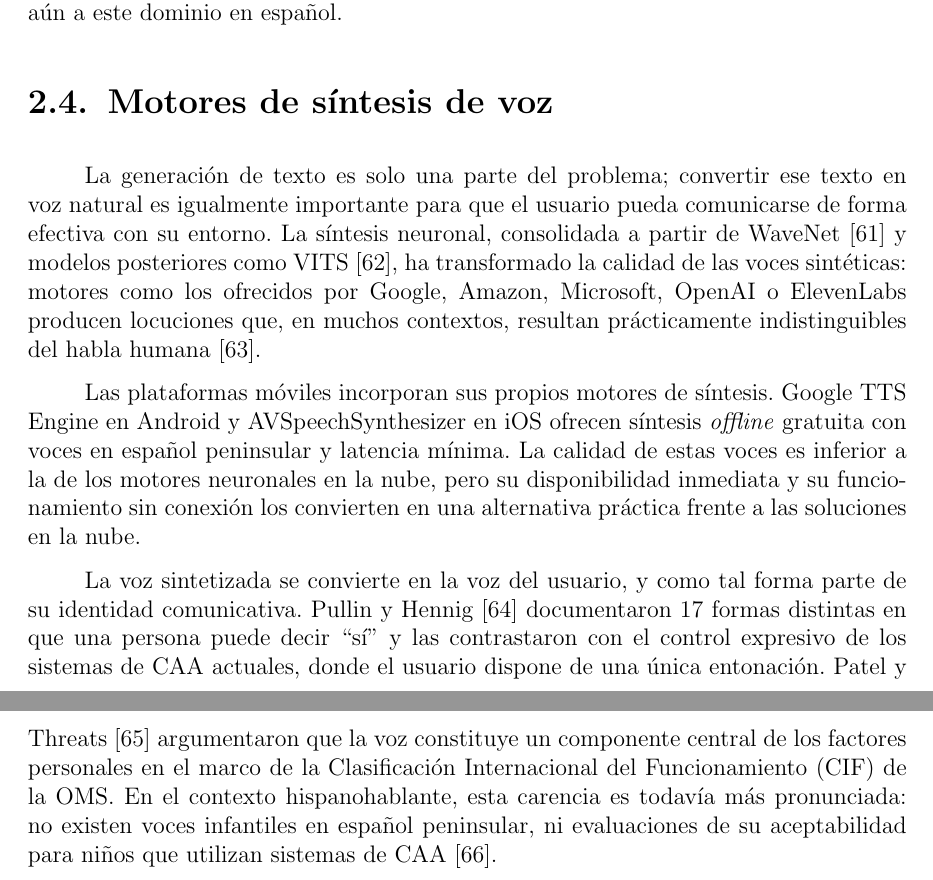
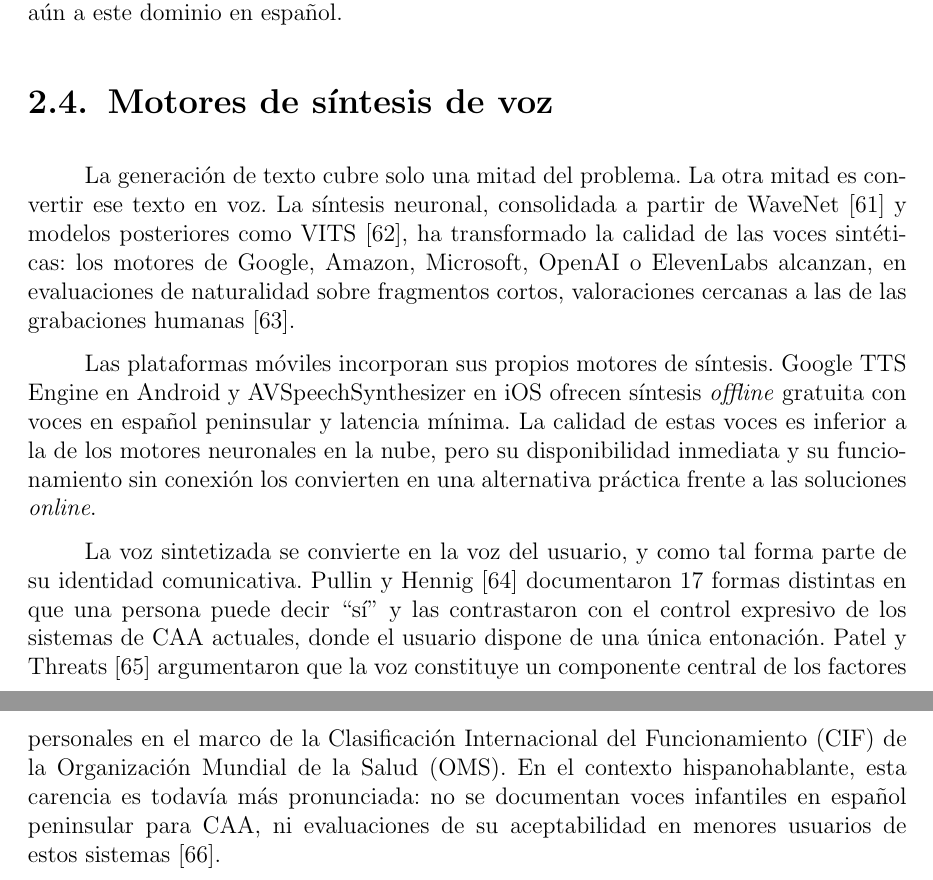
Before and after one commit to Lagaress/tfg-memory, a LaTeX document (main.tex, which reads sections/preface/context.tex): two parts of pages 32 and 33 of 123, joined at a grey line, cut so that both start at the same text. Compiled offline with pdfLaTeX.

Commit message:
Polish "Motores de sintesis de voz" section
- Rewrite the generic opening "La generacion de texto es solo una parte
  del problema; convertir ese texto en voz natural es igualmente
  importante para que el usuario pueda comunicarse de forma efectiva
  con su entorno." into "La generacion de texto cubre solo una mitad
  del problema. La otra mitad es convertir ese texto en voz." (drops
  the "es igualmente importante" filler and the redundant tail about
  effective communication)
- Anchor the indistinguishability claim of commercial neural TTS to
  a concrete metric: "alcanzan, en evaluaciones de naturalidad sobre
  fragmentos cortos, valoraciones cercanas a las de las grabaciones
  humanas" instead of "producen locuciones que, en muchos contextos,
  resultan practicamente indistinguibles del habla humana"
- Drop the duplicate "en la nube" in the offline-engines paragraph
  by switching the second occurrence to "soluciones online", which
  closes the offline/online opposition opened earlier in the same
  paragraph
- Expand OMS on first appearance to "Organizacion Mundial de la Salud
  (OMS)" per project convention
- Soften the absolute "no existen voces infantiles en espanol
  peninsular, ni evaluaciones de su aceptabilidad..." to "no se
  documentan voces infantiles en espanol peninsular para CAA, ni
  evaluaciones de su aceptabilidad en menores usuarios de estos
  sistemas" (the cited reference is a study in children, not a
  catalog census of Spanish TTS voices, so the absolute claim
  overreaches what the citation supports)

Co-Authored-By: Claude Opus 4.7 (1M context) <noreply@anthropic.com>

```diff
--- a/sections/preface/context.tex
+++ b/sections/preface/context.tex
@@ -115,8 +115,8 @@ La revisión reciente de Benevento et al.~\cite{benevento2025futuretechnologies}
 
 \section{Motores de síntesis de voz}
 
-La generación de texto es solo una parte del problema; convertir ese texto en voz natural es igualmente importante para que el usuario pueda comunicarse de forma efectiva con su entorno. La síntesis neuronal, consolidada a partir de WaveNet~\cite{wavenet2016} y modelos posteriores como VITS~\cite{kim2021vits}, ha transformado la calidad de las voces sintéticas: motores como los ofrecidos por Google, Amazon, Microsoft, OpenAI o ElevenLabs producen locuciones que, en muchos contextos, resultan prácticamente indistinguibles del habla humana~\cite{xu2025speakease}.
+La generación de texto cubre solo una mitad del problema. La otra mitad es convertir ese texto en voz. La síntesis neuronal, consolidada a partir de WaveNet~\cite{wavenet2016} y modelos posteriores como VITS~\cite{kim2021vits}, ha transformado la calidad de las voces sintéticas: los motores de Google, Amazon, Microsoft, OpenAI o ElevenLabs alcanzan, en evaluaciones de naturalidad sobre fragmentos cortos, valoraciones cercanas a las de las grabaciones humanas~\cite{xu2025speakease}.
 
-Las plataformas móviles incorporan sus propios motores de síntesis. Google TTS Engine en Android y AVSpeechSynthesizer en iOS ofrecen síntesis \textit{offline} gratuita con voces en español peninsular y latencia mínima. La calidad de estas voces es inferior a la de los motores neuronales en la nube, pero su disponibilidad inmediata y su funcionamiento sin conexión los convierten en una alternativa práctica frente a las soluciones en la nube.
+Las plataformas móviles incorporan sus propios motores de síntesis. Google TTS Engine en Android y AVSpeechSynthesizer en iOS ofrecen síntesis \textit{offline} gratuita con voces en español peninsular y latencia mínima. La calidad de estas voces es inferior a la de los motores neuronales en la nube, pero su disponibilidad inmediata y su funcionamiento sin conexión los convierten en una alternativa práctica frente a las soluciones \textit{online}.
 
-La voz sintetizada se convierte en la voz del usuario, y como tal forma parte de su identidad comunicativa. Pullin y Hennig~\cite{pullin2015seventeen} documentaron 17 formas distintas en que una persona puede decir ``sí'' y las contrastaron con el control expresivo de los sistemas de CAA actuales, donde el usuario dispone de una única entonación. Patel y Threats~\cite{patel2016voice} argumentaron que la voz constituye un componente central de los factores personales en el marco de la Clasificación Internacional del Funcionamiento (CIF) de la OMS. En el contexto hispanohablante, esta carencia es todavía más pronunciada: no existen voces infantiles en español peninsular, ni evaluaciones de su aceptabilidad para niños que utilizan sistemas de CAA~\cite{terblanche2025childvoices}.
+La voz sintetizada se convierte en la voz del usuario, y como tal forma parte de su identidad comunicativa. Pullin y Hennig~\cite{pullin2015seventeen} documentaron 17 formas distintas en que una persona puede decir ``sí'' y las contrastaron con el control expresivo de los sistemas de CAA actuales, donde el usuario dispone de una única entonación. Patel y Threats~\cite{patel2016voice} argumentaron que la voz constituye un componente central de los factores personales en el marco de la Clasificación Internacional del Funcionamiento (CIF) de la Organización Mundial de la Salud (OMS). En el contexto hispanohablante, esta carencia es todavía más pronunciada: no se documentan voces infantiles en español peninsular para CAA, ni evaluaciones de su aceptabilidad en menores usuarios de estos sistemas~\cite{terblanche2025childvoices}.
```
